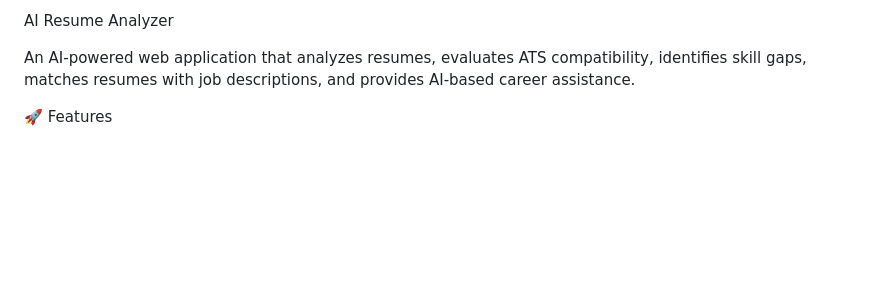
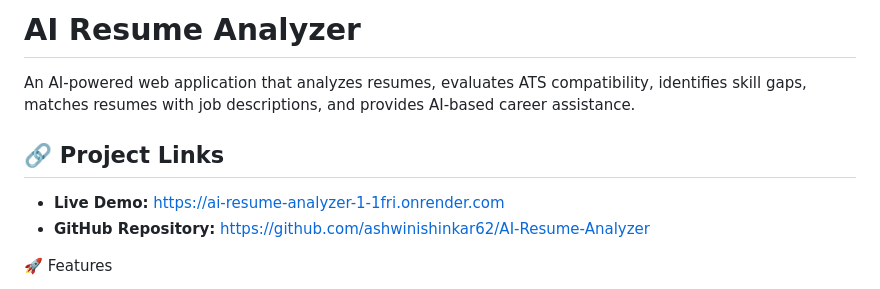
Before and after one commit to ashwinishinkar62/AI-Resume-Analyzer, a Markdown page: README.md, the part around the change. Drawn GitHub-style; blank space fills up the shorter version.

Commit message:
Add project links to README

```diff
--- a/README.md
+++ b/README.md
@@ -1,6 +1,11 @@
-AI Resume Analyzer
+# AI Resume Analyzer
 
 An AI-powered web application that analyzes resumes, evaluates ATS compatibility, identifies skill gaps, matches resumes with job descriptions, and provides AI-based career assistance.
+
+## 🔗 Project Links
+
+- **Live Demo:** https://ai-resume-analyzer-1-1fri.onrender.com
+- **GitHub Repository:** https://github.com/ashwinishinkar62/AI-Resume-Analyzer
 
 🚀 Features
 
```
